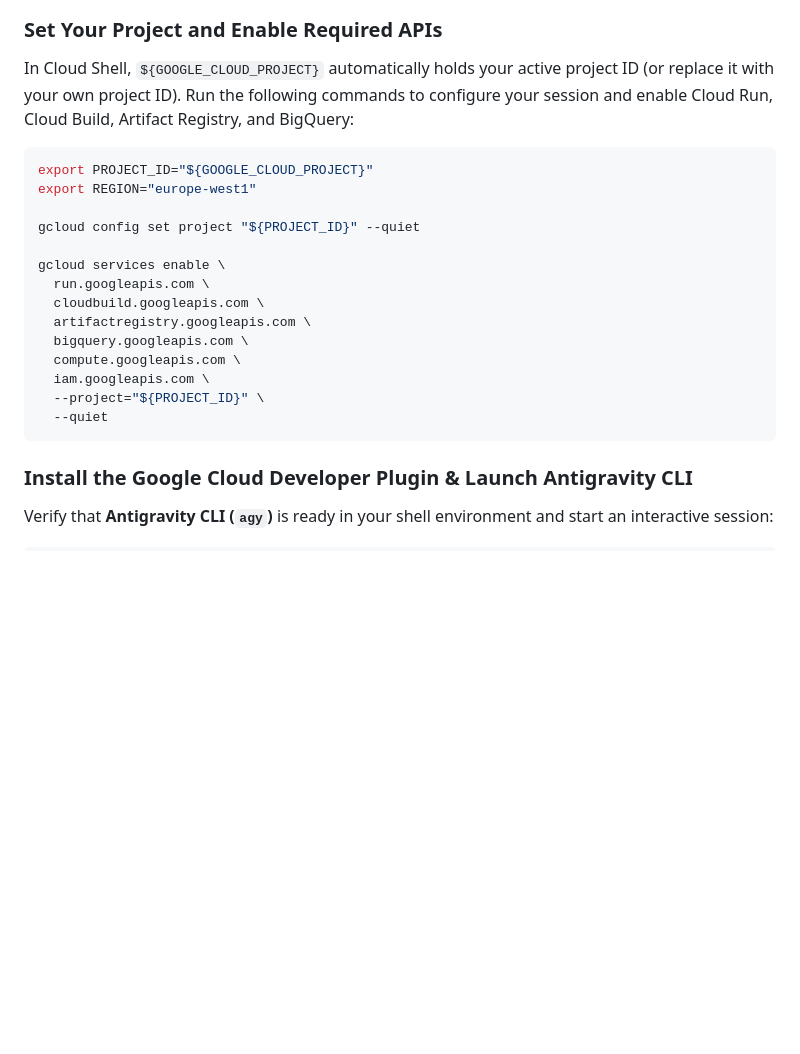
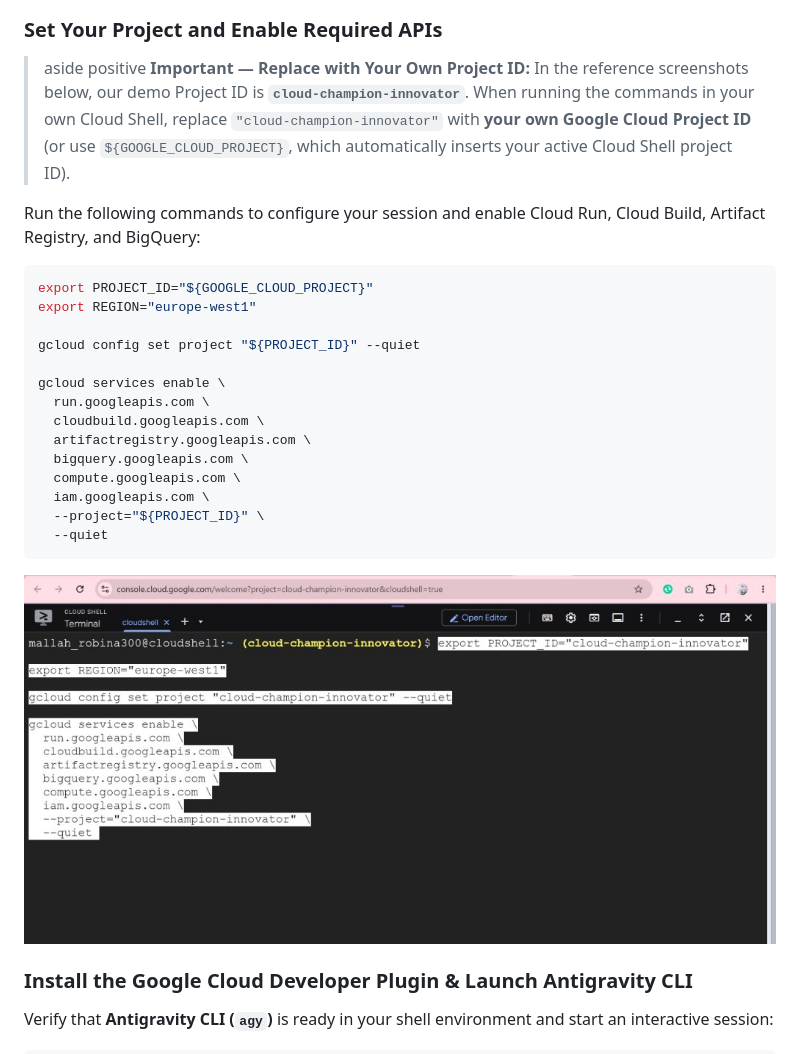
Before and after one commit to RobinaMirbahar/signbridge-sovereign-rag-agy, a Markdown page: codelab/CODELAB.md, the part around the change. Rendered like a GitHub page; pictures changed too: codelab/img/step3_enable_apis.jpg (added); blank space fills up the shorter version.

Commit message:
docs: add Cloud Shell API screenshot and clear Project ID callout note

````diff
--- a/codelab/CODELAB.md
+++ b/codelab/CODELAB.md
@@ -98,7 +98,11 @@ Duration: 5
 ![Authorize Google Cloud Shell](img/step3_cloudshell_authorize.png)
 
 ### Set Your Project and Enable Required APIs
-In Cloud Shell, `${GOOGLE_CLOUD_PROJECT}` automatically holds your active project ID (or replace it with your own project ID). Run the following commands to configure your session and enable Cloud Run, Cloud Build, Artifact Registry, and BigQuery:
+
+> aside positive
+> **Important — Replace with Your Own Project ID:** In the reference screenshots below, our demo Project ID is **`cloud-champion-innovator`**. When running the commands in your own Cloud Shell, replace `"cloud-champion-innovator"` with **your own Google Cloud Project ID** (or use `${GOOGLE_CLOUD_PROJECT}`, which automatically inserts your active Cloud Shell project ID).
+
+Run the following commands to configure your session and enable Cloud Run, Cloud Build, Artifact Registry, and BigQuery:
 
 ```bash
 export PROJECT_ID="${GOOGLE_CLOUD_PROJECT}"
@@ -116,6 +120,8 @@ gcloud services enable \
   --project="${PROJECT_ID}" \
   --quiet
 ```
+
+![Enabling Sovereign RAG APIs in Cloud Shell](img/step3_enable_apis.jpg)
 
 ### Install the Google Cloud Developer Plugin & Launch Antigravity CLI
 Verify that **Antigravity CLI (`agy`)** is ready in your shell environment and start an interactive session:
````
Also changed, not shown: assets/step3_enable_apis.jpg (added), docs/img/1b0e94a08cde3bca.jpg (added), 3 other files.
